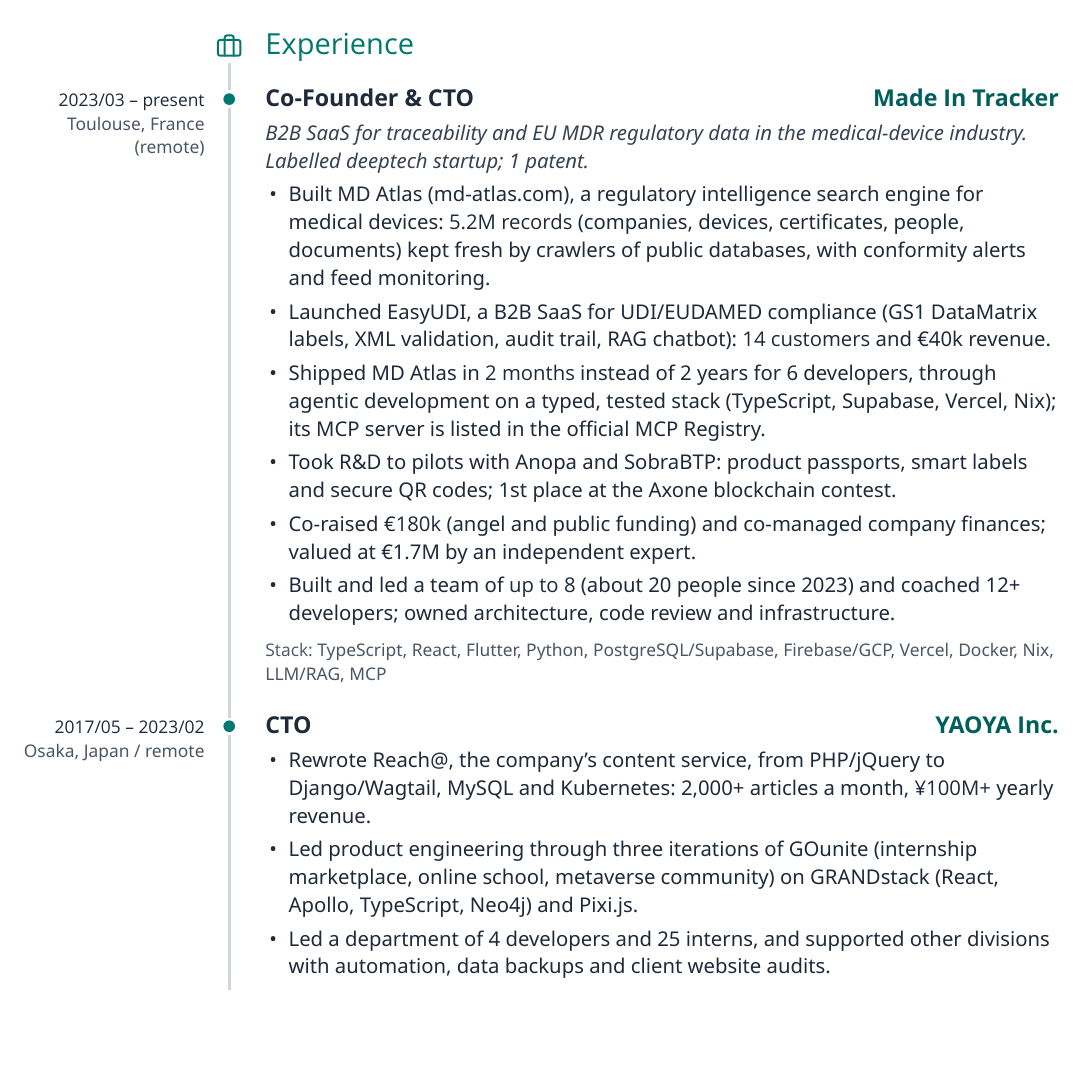
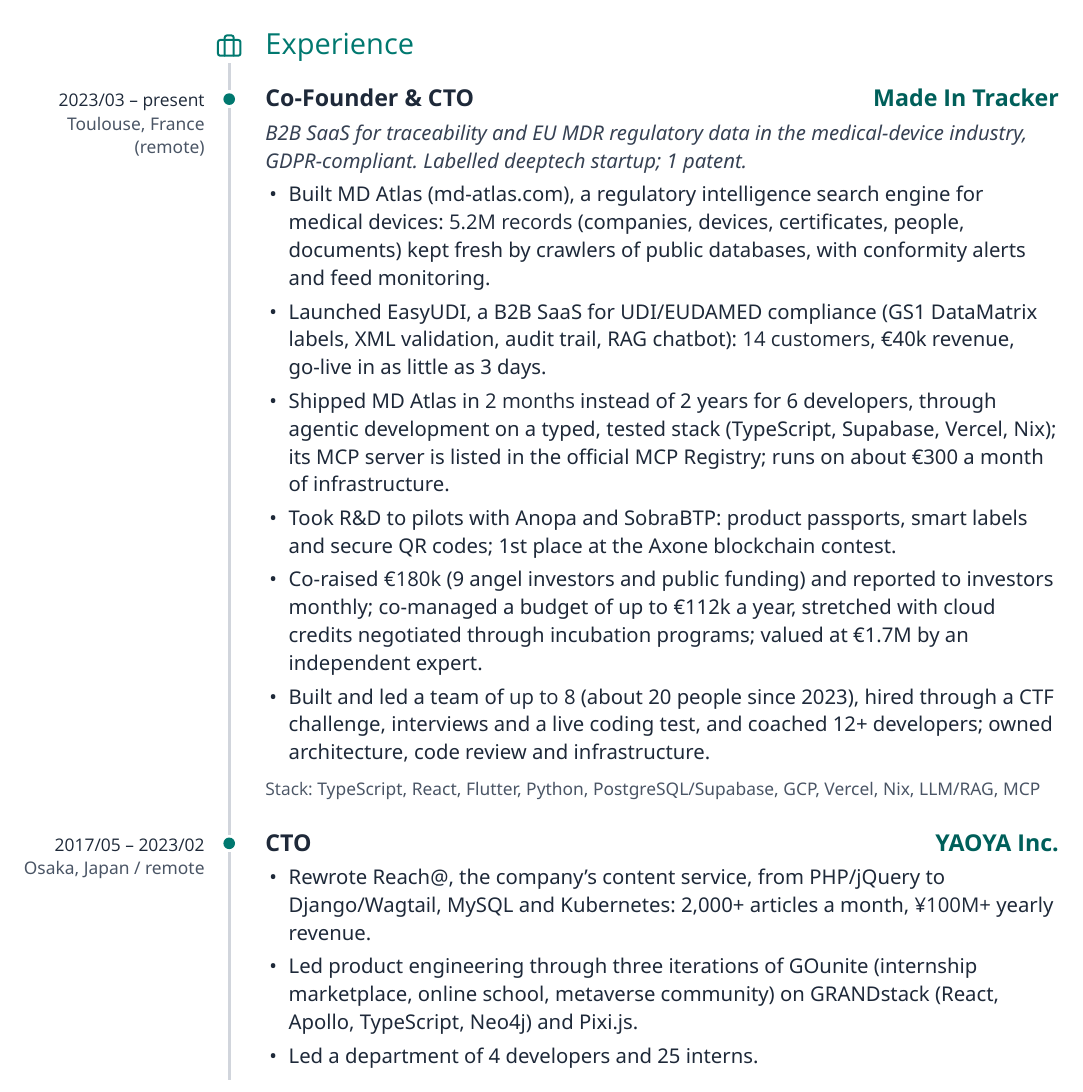
Before and after one commit to AdrienLemaire/cv, a LaTeX CV (2026/cto/CV_2026-10.tex): part of page 1 of 2, cut so that both start at the same text, the shorter picture padded with empty space. Compiled offline with XeLaTeX; a missing font is replaced by an installed copy or a similar font.

Commit message:
Add budget, investor, hiring and GDPR details

```diff
--- a/2026/cto/CV_2026-10.tex
+++ b/2026/cto/CV_2026-10.tex
@@ -240,7 +240,8 @@
 \begin{role}[18pt]{2023/03 – present}{Toulouse, France (remote)}%
   {Co-Founder \& CTO}{\href{https://madeintracker.com/}{Made In Tracker}}
   \roledesc{B2B SaaS for traceability and EU MDR regulatory data in the
-    medical-device industry. Labelled deeptech startup; 1 patent.}
+    medical-device industry, GDPR-compliant. Labelled deeptech startup; 1
+    patent.}
   \begin{bullets}
     \item Built MD Atlas (\href{https://md-atlas.com}{md-atlas.com}), a
       regulatory intelligence search engine for medical devices: {\semibold 5.2M
@@ -249,22 +250,25 @@
       monitoring.
     \item Launched EasyUDI, a B2B SaaS for UDI/EUDAMED compliance (GS1
       DataMatrix labels, XML validation, audit trail, RAG chatbot):
-      {\semibold 14 customers} and €40k revenue.
+      {\semibold 14 customers}, €40k revenue, go-live in as little as 3 days.
     \item Shipped MD Atlas in {\semibold 2~months} instead of 2 years for 6
       developers, through agentic development on a typed, tested stack
       (TypeScript, Supabase, Vercel, Nix); its MCP server is listed in the
-      official MCP Registry.
+      official MCP Registry; runs on about €300 a month of infrastructure.
     \item Took R\&D to pilots with Anopa and SobraBTP: product passports,
       smart labels and secure QR codes; 1st place at the Axone blockchain
       contest.
-    \item Co-raised {\semibold €180k} (angel and public funding) and
-      co-managed company finances; valued at €1.7M by an independent expert.
-    \item Built and led a team of {\semibold up to 8} (about 20 people since 2023) and
+    \item Co-raised {\semibold €180k} (9 angel investors and public funding)
+      and reported to investors monthly; co-managed a budget of up to €112k a
+      year, stretched with cloud credits negotiated through incubation
+      programs; valued at €1.7M by an independent expert.
+    \item Built and led a team of {\semibold up to 8} (about 20 people since 2023),
+      hired through a CTF challenge, interviews and a live coding test, and
       coached 12+ developers; owned architecture, code review and
       infrastructure.
   \end{bullets}
-  \stack{TypeScript, React, Flutter, Python, PostgreSQL/Supabase,
-    Firebase/GCP, Vercel, Docker, Nix, LLM/RAG, MCP}
+  \stack{TypeScript, React, Flutter, Python, PostgreSQL/Supabase, GCP,
+    Vercel, Nix, LLM/RAG, MCP}
 \end{role}
 
 \begin{role}[6pt]{2017/05 – 2023/02}{Osaka, Japan / remote}{CTO}{\href{https://yaoya.io/}{YAOYA Inc.}}
@@ -275,8 +279,7 @@
     \item Led product engineering through three iterations of GOunite
       (internship marketplace, online school, metaverse community) on
       GRANDstack (React, Apollo, TypeScript, Neo4j) and Pixi.js.
-    \item Led a department of 4 developers and 25 interns, and supported other
-      divisions with automation, data backups and client website audits.
+    \item Led a department of 4 developers and 25 interns.
   \end{bullets}
 \end{role}
 
```
Also changed, not shown: 2026/cto/CV_2026-10.pdf.
